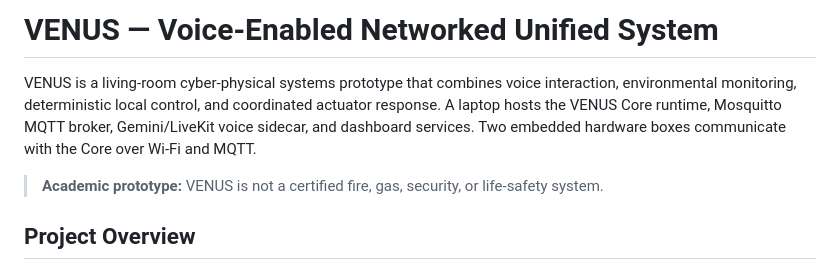
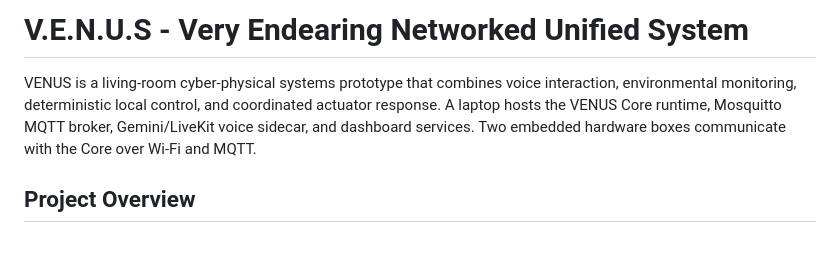
Before and after one commit to LQ0125/VENUS_REPO, a Markdown page: README.md, the part around the change. GitHub-like rendering; blank space fills up the shorter version.

```diff
--- a/README.md
+++ b/README.md
@@ -1,8 +1,6 @@
-# VENUS — Voice-Enabled Networked Unified System
+# **V.E.N.U.S - Very Endearing Networked Unified System**
 
 VENUS is a living-room cyber-physical systems prototype that combines voice interaction, environmental monitoring, deterministic local control, and coordinated actuator response. A laptop hosts the VENUS Core runtime, Mosquitto MQTT broker, Gemini/LiveKit voice sidecar, and dashboard services. Two embedded hardware boxes communicate with the Core over Wi-Fi and MQTT.
-
-> **Academic prototype:** VENUS is not a certified fire, gas, security, or life-safety system.
 
 ## Project Overview
 
```
